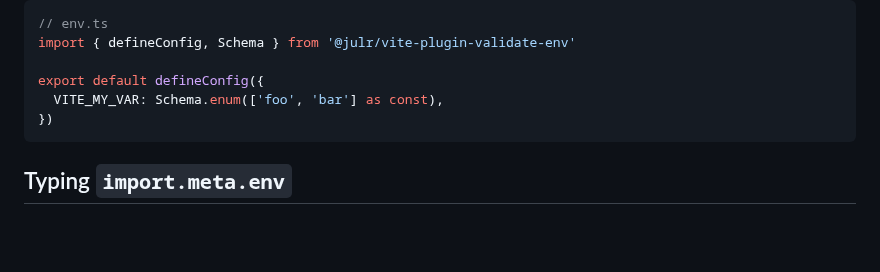
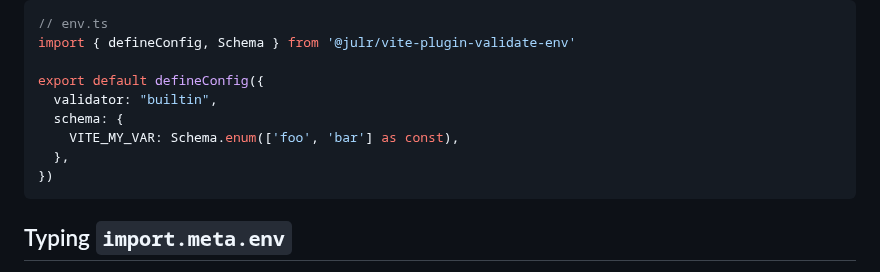
Before and after one commit to Julien-R44/vite-plugin-validate-env, a Markdown page: README.md, the part around the change. GitHub-like rendering; blank space fills up the shorter version.

Commit message:
docs: fix missing validator and schema in env.ts example (#42)

````diff
--- a/README.md
+++ b/README.md
@@ -144,7 +144,10 @@ export default defineConfig({
 import { defineConfig, Schema } from '@julr/vite-plugin-validate-env'
 
 export default defineConfig({
-  VITE_MY_VAR: Schema.enum(['foo', 'bar'] as const),
+  validator: "builtin",
+  schema: {
+    VITE_MY_VAR: Schema.enum(['foo', 'bar'] as const),
+  },
 })
 ```
 
````
